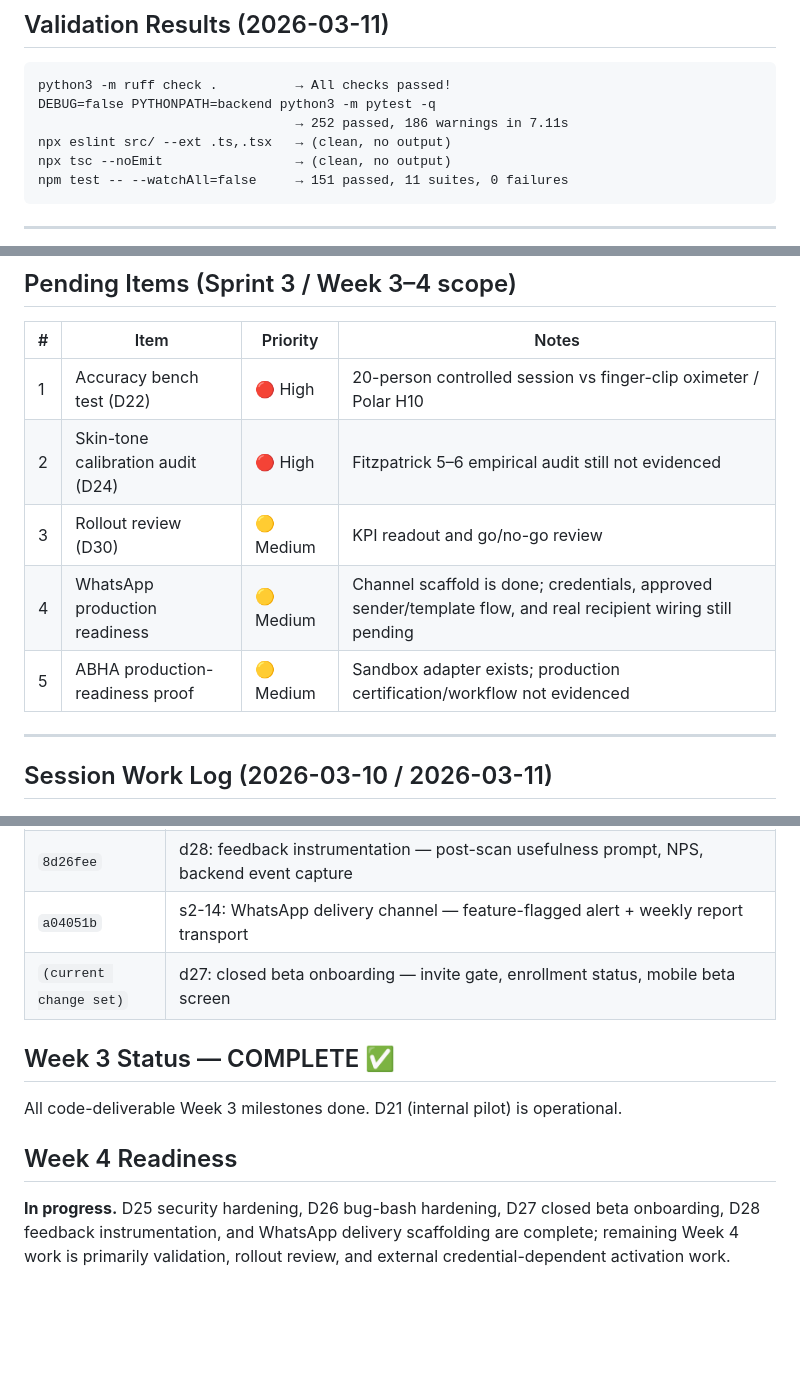
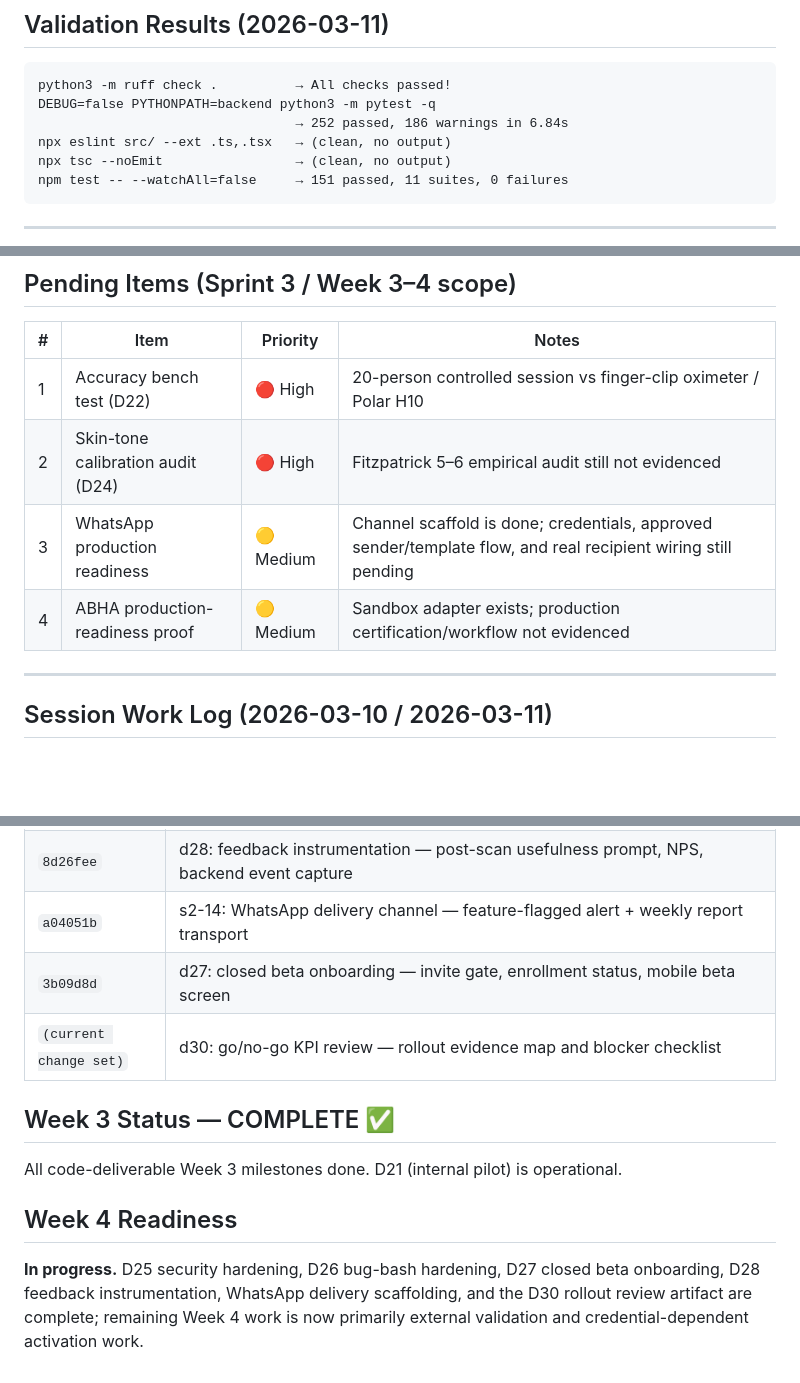
Before and after one commit to sjonnala/pranascan-mvp, a Markdown page: docs/sprint-2-tracker.md, 3 parts joined by grey strips. GitHub-like rendering; blank space fills up the shorter version.

````diff
--- a/docs/sprint-2-tracker.md
+++ b/docs/sprint-2-tracker.md
@@ -52,7 +53,7 @@ March 23 – April 5, 2026 (planned) | Execution accelerated — all sprint stor
 ```
 python3 -m ruff check .          → All checks passed!
 DEBUG=false PYTHONPATH=backend python3 -m pytest -q
-                                 → 252 passed, 186 warnings in 7.11s
+                                 → 252 passed, 186 warnings in 6.84s
 npx eslint src/ --ext .ts,.tsx   → (clean, no output)
 npx tsc --noEmit                 → (clean, no output)
 npm test -- --watchAll=false     → 151 passed, 11 suites, 0 failures
@@ -66,9 +67,8 @@ npm test -- --watchAll=false     → 151 passed, 11 suites, 0 failures
 |---|---|---|---|
 | 1 | Accuracy bench test (D22) | 🔴 High | 20-person controlled session vs finger-clip oximeter / Polar H10 |
 | 2 | Skin-tone calibration audit (D24) | 🔴 High | Fitzpatrick 5–6 empirical audit still not evidenced |
-| 3 | Rollout review (D30) | 🟡 Medium | KPI readout and go/no-go review |
-| 4 | WhatsApp production readiness | 🟡 Medium | Channel scaffold is done; credentials, approved sender/template flow, and real recipient wiring still pending |
-| 5 | ABHA production-readiness proof | 🟡 Medium | Sandbox adapter exists; production certification/workflow not evidenced |
+| 3 | WhatsApp production readiness | 🟡 Medium | Channel scaffold is done; credentials, approved sender/template flow, and real recipient wiring still pending |
+| 4 | ABHA production-readiness proof | 🟡 Medium | Sandbox adapter exists; production certification/workflow not evidenced |
 
 ---
 
@@ -83,10 +83,11 @@ npm test -- --watchAll=false     → 151 passed, 11 suites, 0 failures
 | `4f7eafc` | d26: D26 bug bash complete — quality gate severity tiers, accented vowel, occlusion hint, transient motion (tests) |
 | `8d26fee` | d28: feedback instrumentation — post-scan usefulness prompt, NPS, backend event capture |
 | `a04051b` | s2-14: WhatsApp delivery channel — feature-flagged alert + weekly report transport |
-| `(current change set)` | d27: closed beta onboarding — invite gate, enrollment status, mobile beta screen |
+| `3b09d8d` | d27: closed beta onboarding — invite gate, enrollment status, mobile beta screen |
+| `(current change set)` | d30: go/no-go KPI review — rollout evidence map and blocker checklist |
 
 ## Week 3 Status — COMPLETE ✅
 All code-deliverable Week 3 milestones done. D21 (internal pilot) is operational.
 
 ## Week 4 Readiness
-**In progress.** D25 security hardening, D26 bug-bash hardening, D27 closed beta onboarding, D28 feedback instrumentation, and WhatsApp delivery scaffolding are complete; remaining Week 4 work is primarily validation, rollout review, and external credential-dependent activation work.
+**In progress.** D25 security hardening, D26 bug-bash hardening, D27 closed beta onboarding, D28 feedback instrumentation, WhatsApp delivery scaffolding, and the D30 rollout review artifact are complete; remaining Week 4 work is now primarily external validation and credential-dependent activation work.
````
Also changed, not shown: other parts of docs/sprint-2-tracker.md (+2 -1 lines), docs/d30-go-no-go-kpi-template.md (added, +123 -0 lines), docs/handoffs/latest.md (+44 -26 lines).
